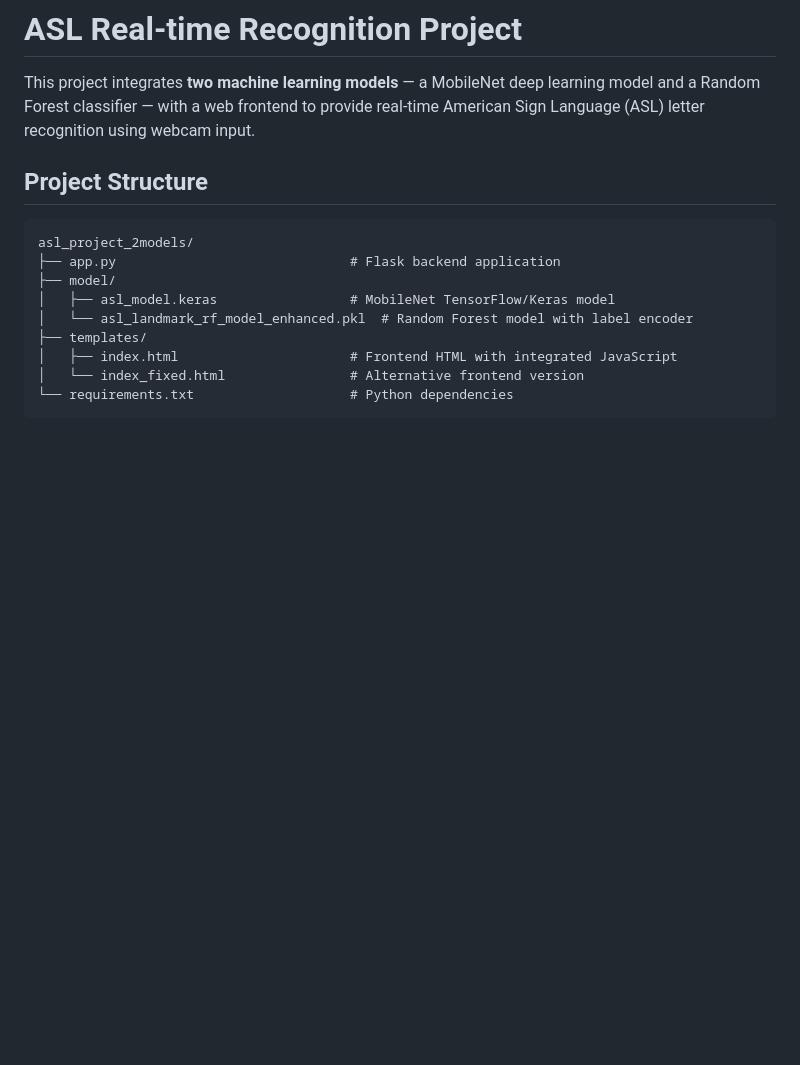
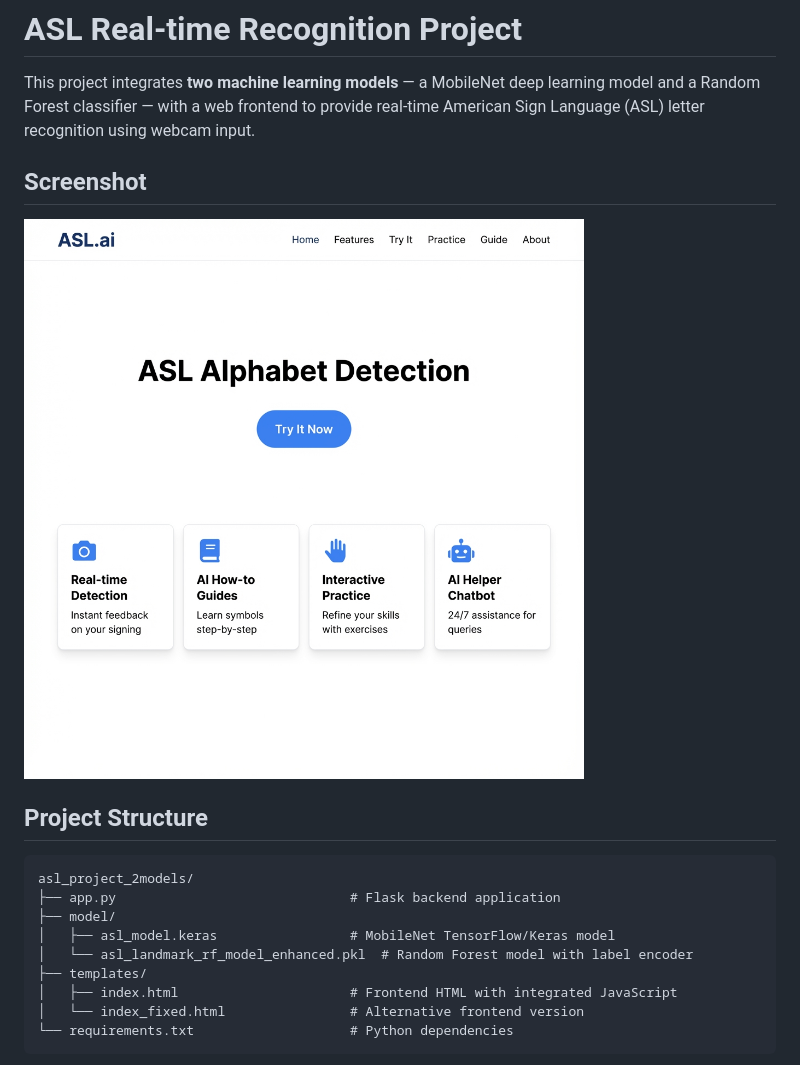
Before and after one commit to BR1WA/asl-alphabet-detection, a Markdown page: README.md, the part around the change. Drawn GitHub-style; pictures changed too: screenshots/interface.png (added); blank space fills up the shorter version.

Commit message:
Add interface screenshot to README

```diff
--- a/README.md
+++ b/README.md
@@ -1,6 +1,10 @@
 # ASL Real-time Recognition Project
 
 This project integrates **two machine learning models** — a MobileNet deep learning model and a Random Forest classifier — with a web frontend to provide real-time American Sign Language (ASL) letter recognition using webcam input.
+
+## Screenshot
+
+![ASL.ai Interface](screenshots/interface.png)
 
 ## Project Structure
 
```
